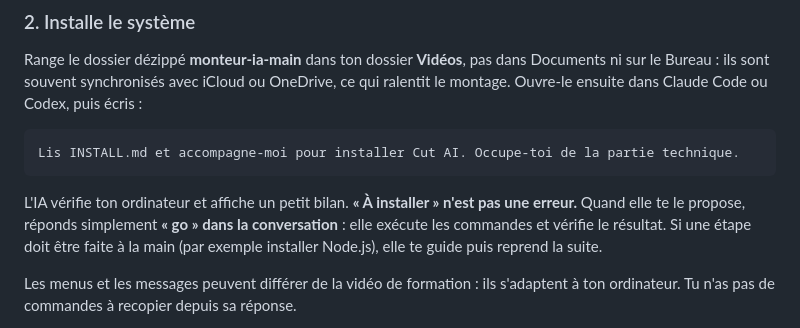
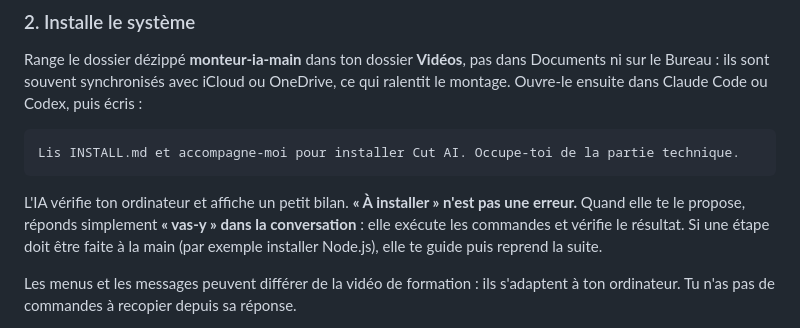
Before and after one commit to iamanthonyjonas/cut-ai, a Markdown page: README.md, the part around the change. Drawn GitHub-style.

Commit message:
README : « vas-y » comme dans l'installation
Co-Authored-By: Claude Sonnet 5.5 <noreply@anthropic.com>

````diff
--- a/README.md
+++ b/README.md
@@ -64,7 +64,7 @@ Lis INSTALL.md et accompagne-moi pour installer Cut AI. Occupe-toi de la partie
 ```
 
 L'IA vérifie ton ordinateur et affiche un petit bilan. **« À installer » n'est pas une erreur.**
-Quand elle te le propose, réponds simplement **« go » dans la conversation** : elle exécute les
+Quand elle te le propose, réponds simplement **« vas-y » dans la conversation** : elle exécute les
 commandes et vérifie le résultat. Si une étape doit être faite à la main (par exemple installer
 Node.js), elle te guide puis reprend la suite.
 
````
